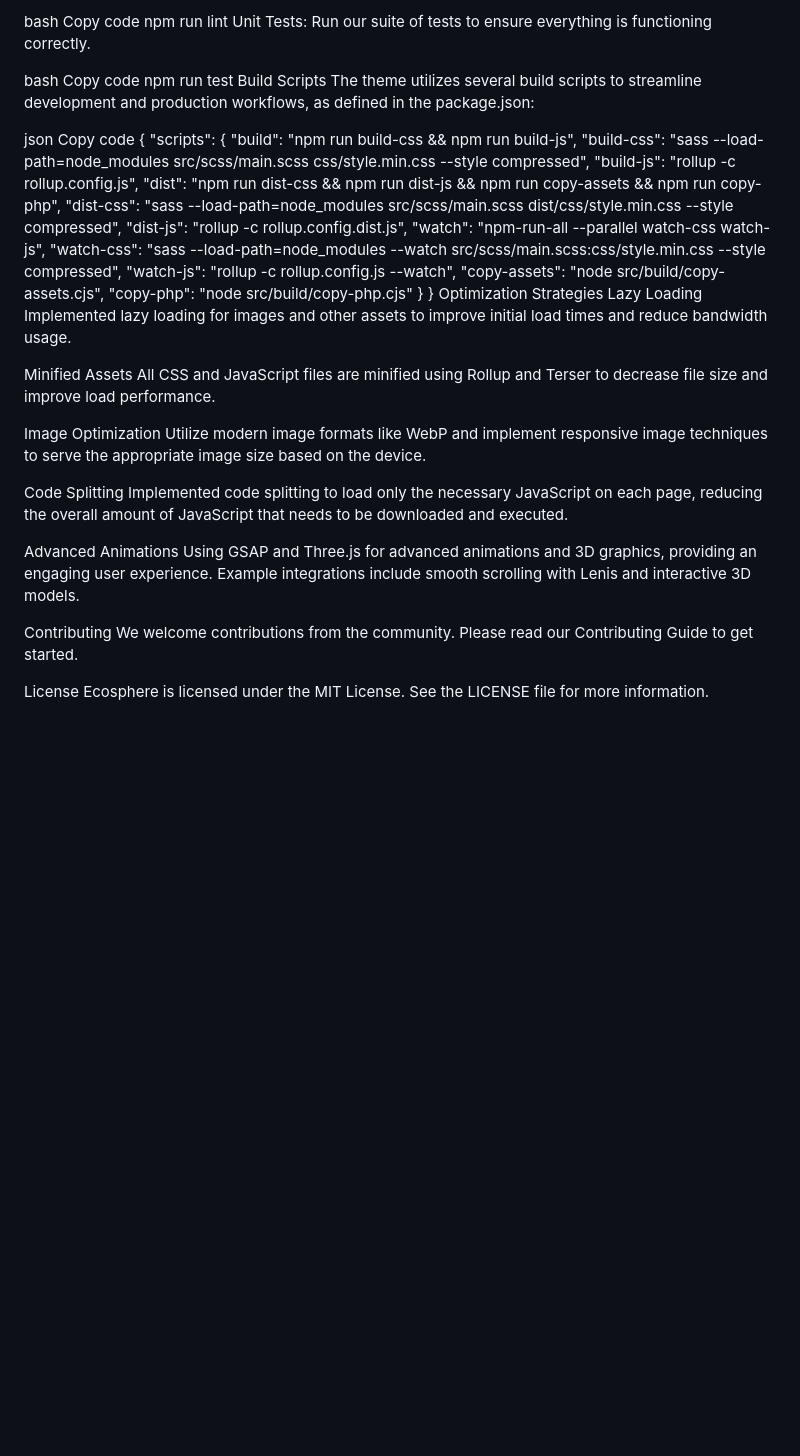
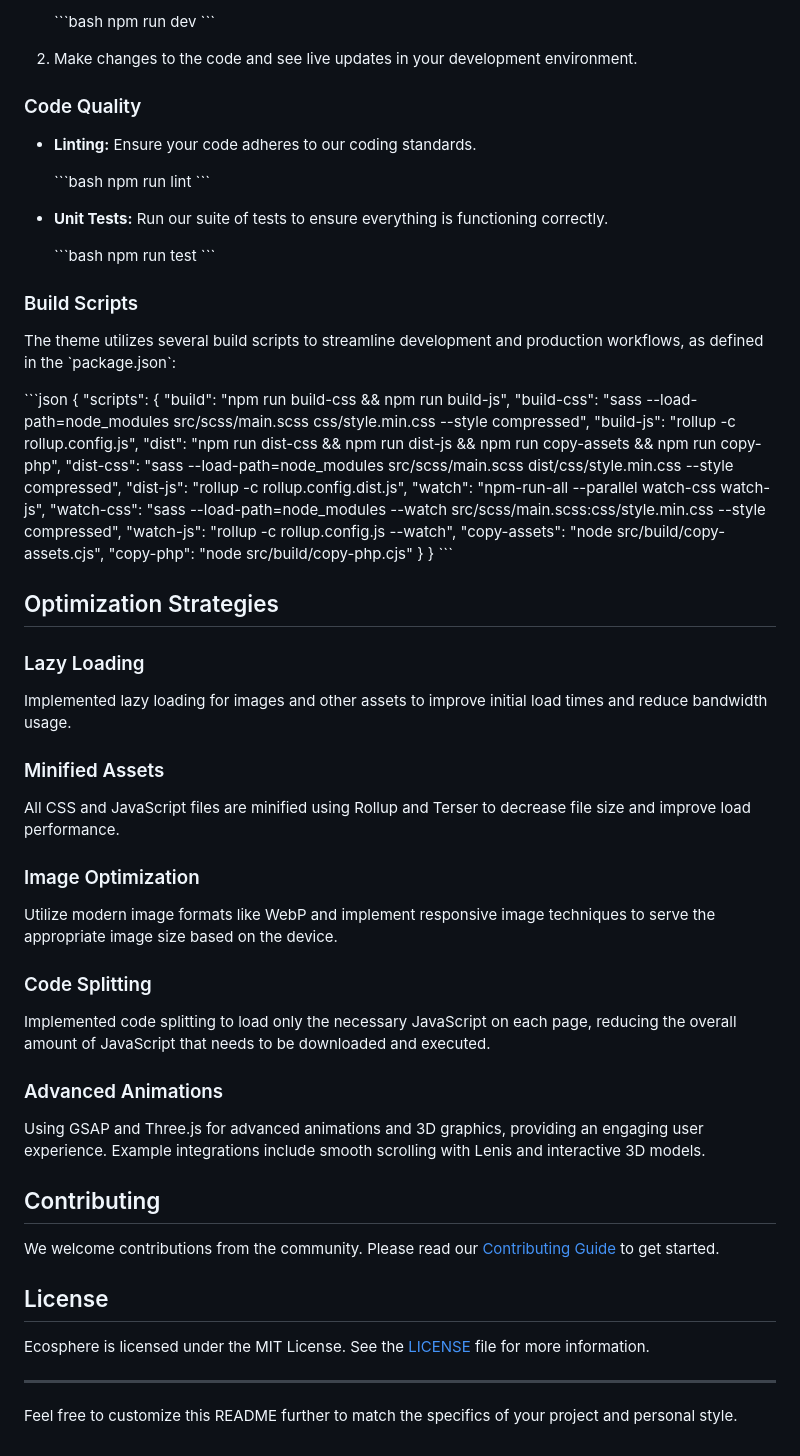
Before and after one commit to eboy79/ecosphere, a Markdown page: README.md, the part around one of its changes. Drawn GitHub-style; blank space fills up the shorter version.

```diff
--- a/README.md
+++ b/README.md
@@ -71,17 +84,29 @@ Linting: Ensure your code adheres to our coding standards.
 
-bash
-Copy code
-npm run lint
-Unit Tests: Run our suite of tests to ensure everything is functioning correctly.
+   \`\`\`bash
+   npm run dev
+   \`\`\`
 
-bash
-Copy code
-npm run test
-Build Scripts
-The theme utilizes several build scripts to streamline development and production workflows, as defined in the package.json:
+2. Make changes to the code and see live updates in your development environment.
 
-json
-Copy code
+### Code Quality
+
+- **Linting:** Ensure your code adheres to our coding standards.
+
+  \`\`\`bash
+  npm run lint
+  \`\`\`
+
+- **Unit Tests:** Run our suite of tests to ensure everything is functioning correctly.
+
+  \`\`\`bash
+  npm run test
+  \`\`\`
+
+### Build Scripts
+
+The theme utilizes several build scripts to streamline development and production workflows, as defined in the \`package.json\`:
+
+\`\`\`json
 {
   "scripts": {
     "build": "npm run build-css && npm run build-js",
@@ -97,24 +122,38 @@ Copy code
     "copy-php": "node src/build/copy-php.cjs"
   }
 }
-Optimization Strategies
-Lazy Loading
+\`\`\`
+
+## Optimization Strategies
+
+### Lazy Loading
+
 Implemented lazy loading for images and other assets to improve initial load times and reduce bandwidth usage.
 
-Minified Assets
+### Minified Assets
+
 All CSS and JavaScript files are minified using Rollup and Terser to decrease file size and improve load performance.
 
-Image Optimization
+### Image Optimization
+
 Utilize modern image formats like WebP and implement responsive image techniques to serve the appropriate image size based on the device.
 
-Code Splitting
+### Code Splitting
+
 Implemented code splitting to load only the necessary JavaScript on each page, reducing the overall amount of JavaScript that needs to be downloaded and executed.
 
-Advanced Animations
+### Advanced Animations
+
 Using GSAP and Three.js for advanced animations and 3D graphics, providing an engaging user experience. Example integrations include smooth scrolling with Lenis and interactive 3D models.
 
-Contributing
-We welcome contributions from the community. Please read our Contributing Guide to get started.
+## Contributing
 
-License
-Ecosphere is licensed under the MIT License. See the LICENSE file for more information.
+We welcome contributions from the community. Please read our [Contributing Guide](CONTRIBUTING.md) to get started.
+
+## License
+
+Ecosphere is licensed under the MIT License. See the [LICENSE](LICENSE) file for more information.
+
+---
+
+Feel free to customize this README further to match the specifics of your project and personal style.
```
Also changed, not shown: other parts of README.md (+69 -56 lines).
